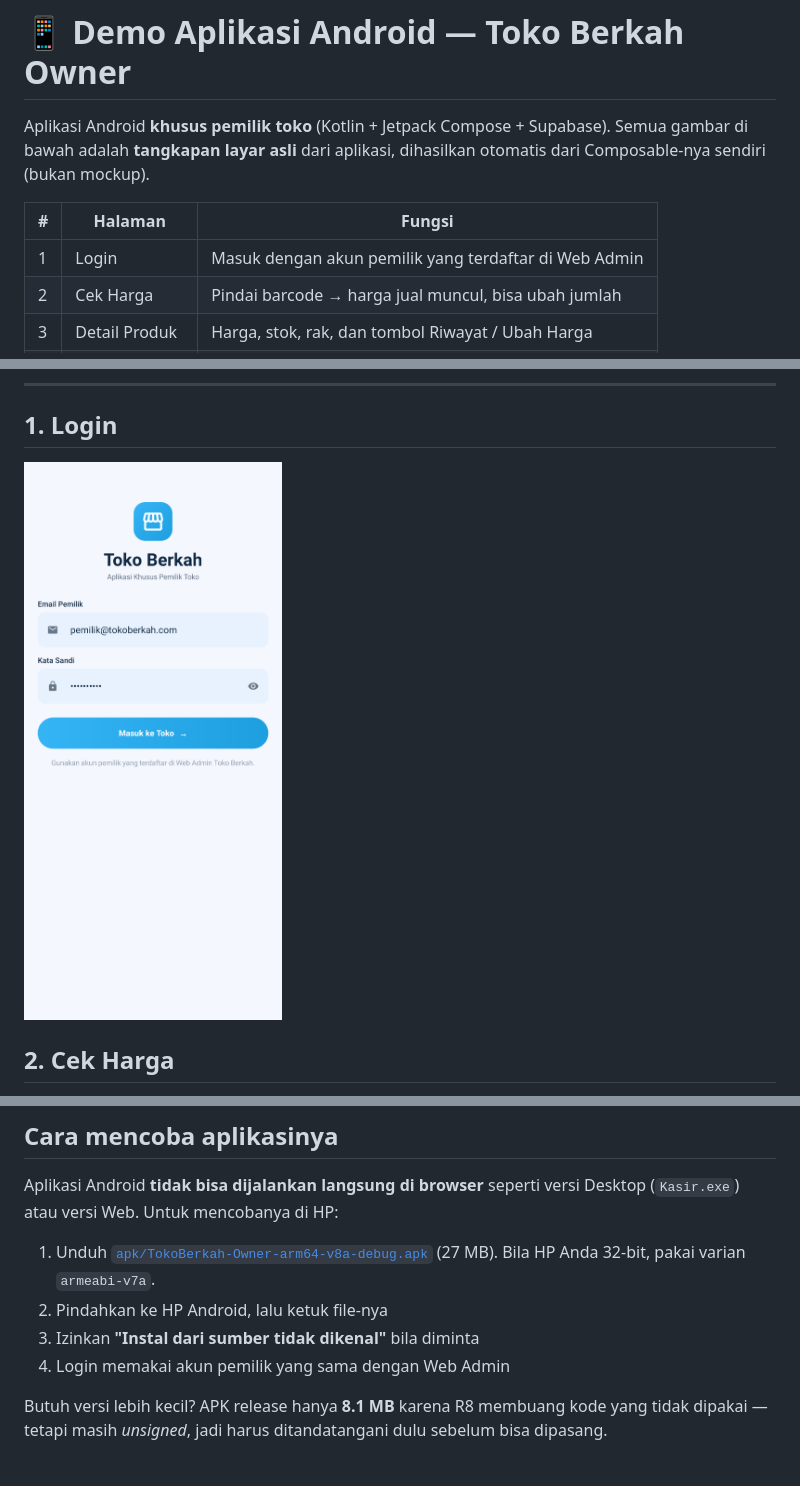
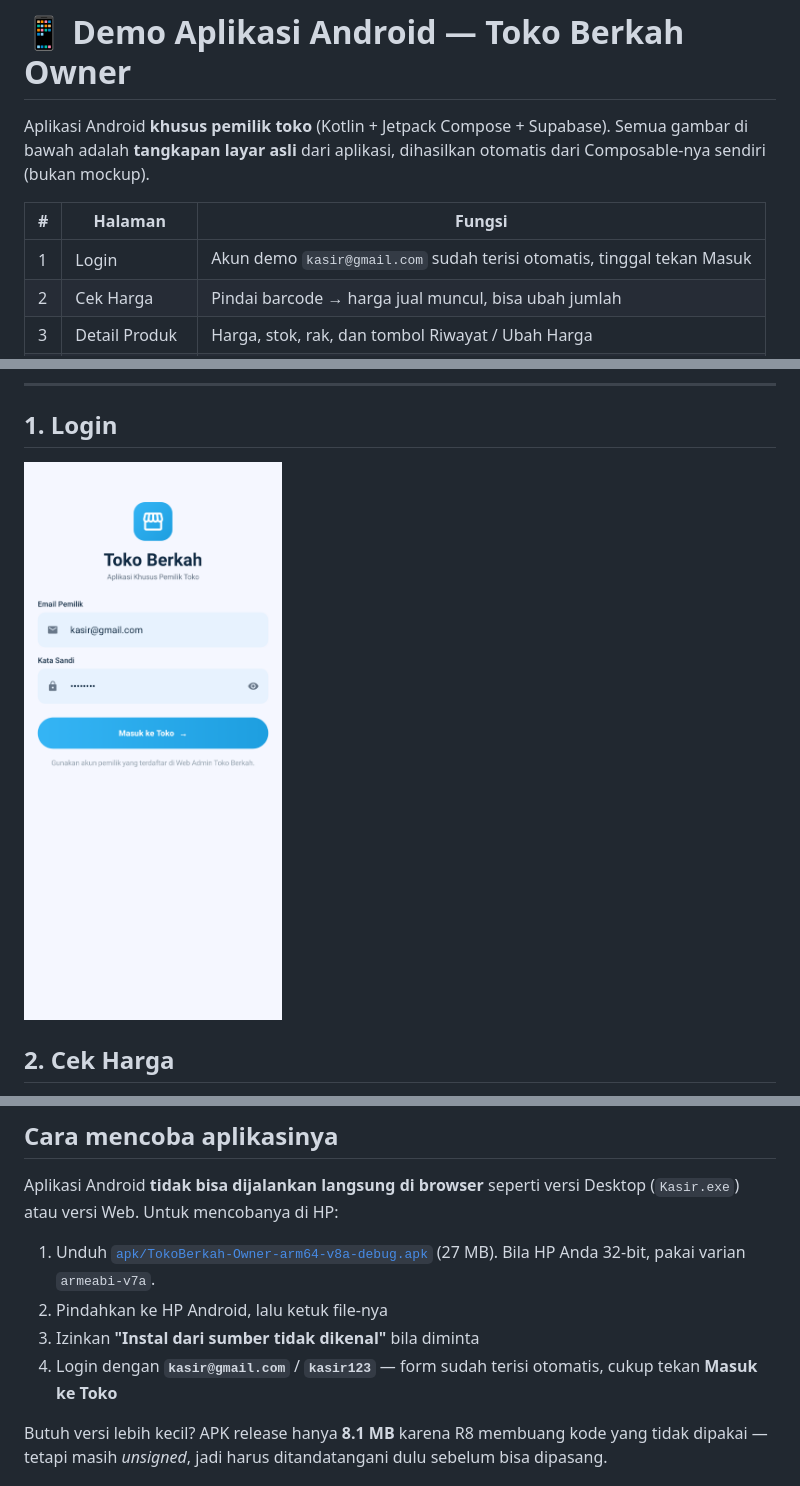
Before and after one commit to nasrulaja/toko-berkah-project, a Markdown page: docs/DEMO-ANDROID.md, 3 parts joined by grey strips. GitHub-like rendering; pictures changed too: docs/screenshots/01-login.png.

```diff
--- a/docs/DEMO-ANDROID.md
+++ b/docs/DEMO-ANDROID.md
@@ -6,7 +6,7 @@ otomatis dari Composable-nya sendiri (bukan mockup).
 
 | # | Halaman | Fungsi |
 |---|---|---|
-| 1 | Login | Masuk dengan akun pemilik yang terdaftar di Web Admin |
+| 1 | Login | Akun demo `kasir@gmail.com` sudah terisi otomatis, tinggal tekan Masuk |
 | 2 | Cek Harga | Pindai barcode → harga jual muncul, bisa ubah jumlah |
 | 3 | Detail Produk | Harga, stok, rak, dan tombol Riwayat / Ubah Harga |
 | 4 | Riwayat Harga | Semua perubahan harga + alasan & selisih |
@@ -53,7 +53,8 @@ Desktop (`Kasir.exe`) atau versi Web. Untuk mencobanya di HP:
    (27 MB). Bila HP Anda 32-bit, pakai varian `armeabi-v7a`.
 2. Pindahkan ke HP Android, lalu ketuk file-nya
 3. Izinkan **"Instal dari sumber tidak dikenal"** bila diminta
-4. Login memakai akun pemilik yang sama dengan Web Admin
+4. Login dengan **`kasir@gmail.com`** / **`kasir123`** — form sudah terisi otomatis,
+   cukup tekan **Masuk ke Toko**
 
 Butuh versi lebih kecil? APK release hanya **8.1 MB** karena R8 membuang kode
 yang tidak dipakai — tetapi masih *unsigned*, jadi harus ditandatangani dulu
```
Also changed, not shown: README.md (+4 -1 lines), TokoBerkah-Android-Owner/README.md (+8 -2 lines), 8 other files.
